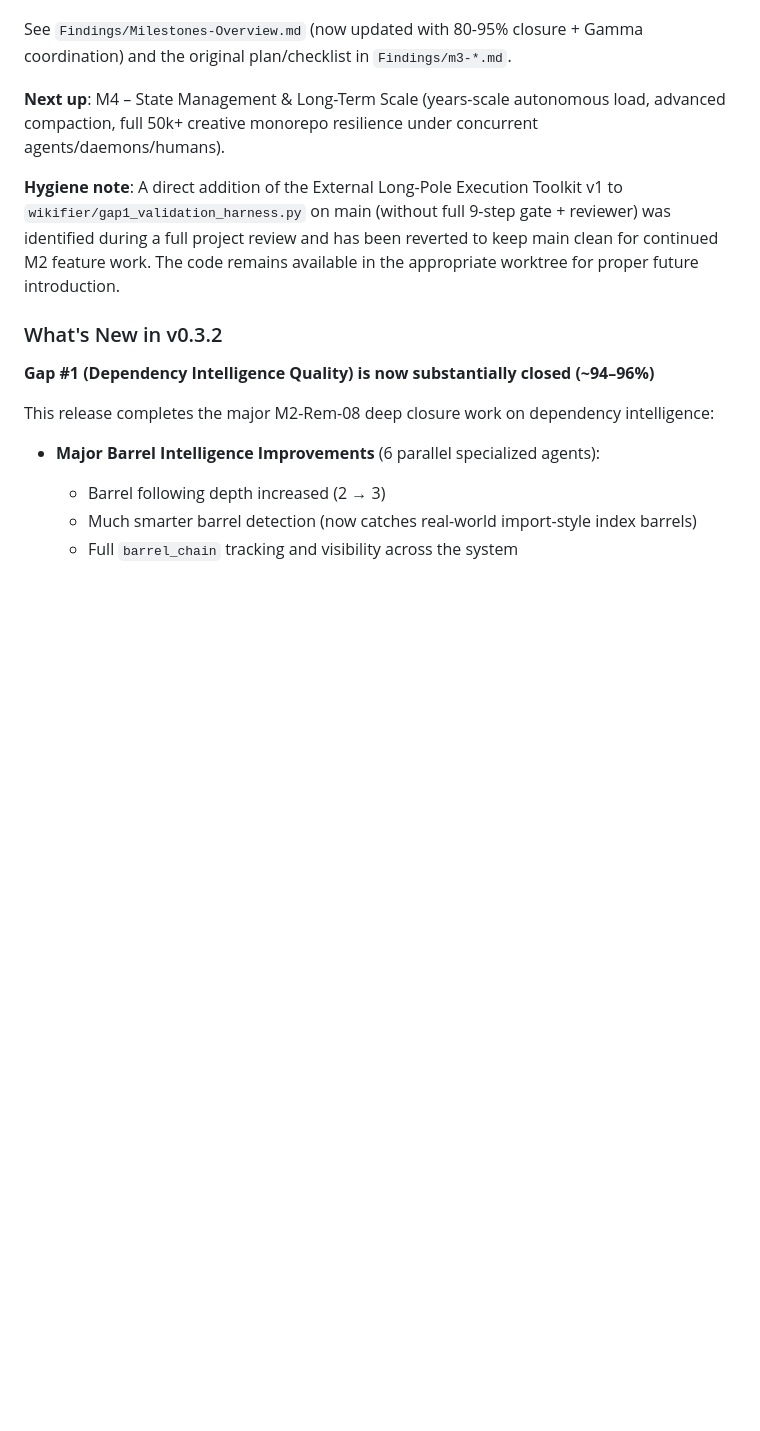
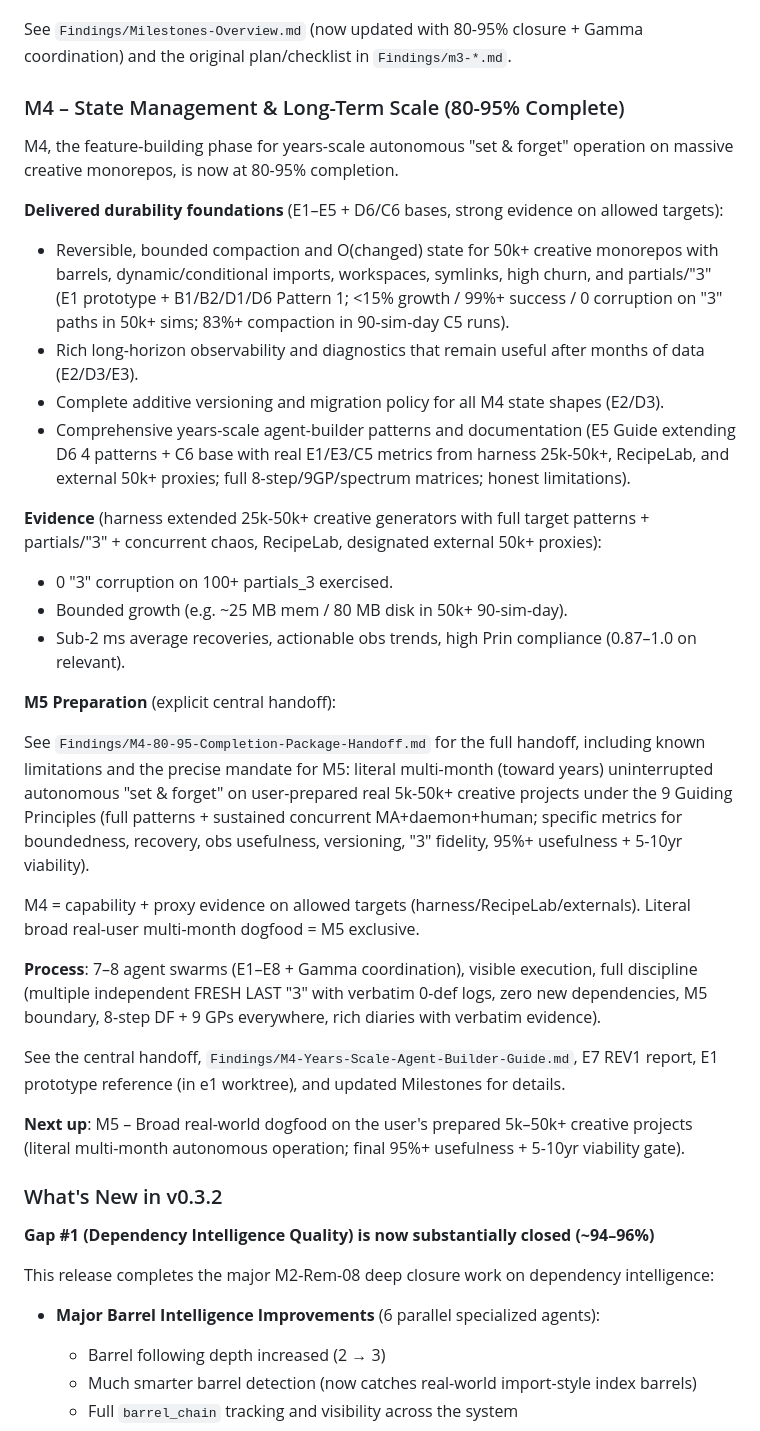
Before and after one commit to IronAdamant/wikifier, a Markdown page: README.md, the part around the change. Drawn GitHub-style; blank space fills up the shorter version.

Commit message:
docs(readme): reflect M4 80-95% completion of state durability foundations + explicit M5 handoff prep (E8 top-level synthesis, E1/E5/E7 artifacts, limitations + literal multi-month dogfood scope) subagent_id=m4-80-95-e8

```diff
--- a/README.md
+++ b/README.md
@@ -52,9 +52,34 @@ The M3 phase — polished public Python library surface, rigorous testable Agent
 
 See `Findings/Milestones-Overview.md` (now updated with 80-95% closure + Gamma coordination) and the original plan/checklist in `Findings/m3-*.md`.
 
-**Next up**: M4 – State Management & Long-Term Scale (years-scale autonomous load, advanced compaction, full 50k+ creative monorepo resilience under concurrent agents/daemons/humans).
+### M4 – State Management & Long-Term Scale (80-95% Complete)
 
-**Hygiene note**: A direct addition of the External Long-Pole Execution Toolkit v1 to `wikifier/gap1_validation_harness.py` on main (without full 9-step gate + reviewer) was identified during a full project review and has been reverted to keep main clean for continued M2 feature work. The code remains available in the appropriate worktree for proper future introduction.
+M4, the feature-building phase for years-scale autonomous "set & forget" operation on massive creative monorepos, is now at 80-95% completion.
+
+**Delivered durability foundations** (E1–E5 + D6/C6 bases, strong evidence on allowed targets):
+
+- Reversible, bounded compaction and O(changed) state for 50k+ creative monorepos with barrels, dynamic/conditional imports, workspaces, symlinks, high churn, and partials/"3" (E1 prototype + B1/B2/D1/D6 Pattern 1; <15% growth / 99%+ success / 0 corruption on "3" paths in 50k+ sims; 83%+ compaction in 90-sim-day C5 runs).
+- Rich long-horizon observability and diagnostics that remain useful after months of data (E2/D3/E3).
+- Complete additive versioning and migration policy for all M4 state shapes (E2/D3).
+- Comprehensive years-scale agent-builder patterns and documentation (E5 Guide extending D6 4 patterns + C6 base with real E1/E3/C5 metrics from harness 25k-50k+, RecipeLab, and external 50k+ proxies; full 8-step/9GP/spectrum matrices; honest limitations).
+
+**Evidence** (harness extended 25k-50k+ creative generators with full target patterns + partials/"3" + concurrent chaos, RecipeLab, designated external 50k+ proxies):
+
+- 0 "3" corruption on 100+ partials_3 exercised.
+- Bounded growth (e.g. ~25 MB mem / 80 MB disk in 50k+ 90-sim-day).
+- Sub-2 ms average recoveries, actionable obs trends, high Prin compliance (0.87–1.0 on relevant).
+
+**M5 Preparation** (explicit central handoff):
+
+See `Findings/M4-80-95-Completion-Package-Handoff.md` for the full handoff, including known limitations and the precise mandate for M5: literal multi-month (toward years) uninterrupted autonomous "set & forget" on user-prepared real 5k-50k+ creative projects under the 9 Guiding Principles (full patterns + sustained concurrent MA+daemon+human; specific metrics for boundedness, recovery, obs usefulness, versioning, "3" fidelity, 95%+ usefulness + 5-10yr viability).
+
+M4 = capability + proxy evidence on allowed targets (harness/RecipeLab/externals). Literal broad real-user multi-month dogfood = M5 exclusive.
+
+**Process**: 7–8 agent swarms (E1–E8 + Gamma coordination), visible execution, full discipline (multiple independent FRESH LAST "3" with verbatim 0-def logs, zero new dependencies, M5 boundary, 8-step DF + 9 GPs everywhere, rich diaries with verbatim evidence).
+
+See the central handoff, `Findings/M4-Years-Scale-Agent-Builder-Guide.md`, E7 REV1 report, E1 prototype reference (in e1 worktree), and updated Milestones for details.
+
+**Next up**: M5 – Broad real-world dogfood on the user's prepared 5k–50k+ creative projects (literal multi-month autonomous operation; final 95%+ usefulness + 5-10yr viability gate).
 
 ### What's New in v0.3.2
 
```
